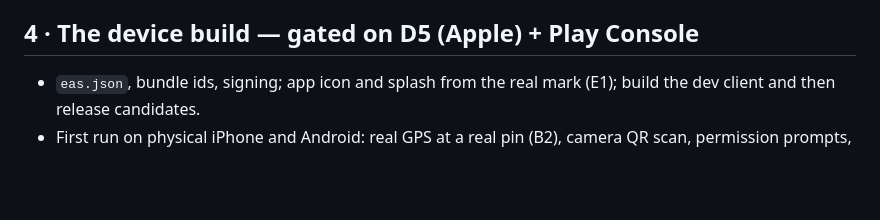
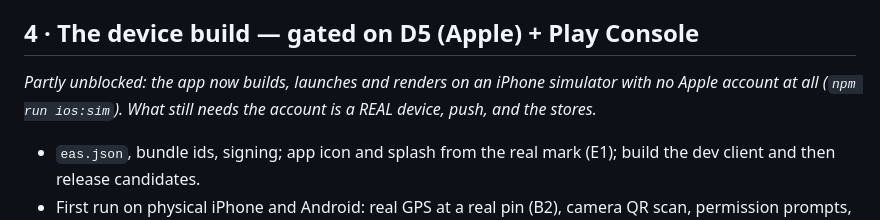
Before and after one commit to Adammm48/mvmnt, a Markdown page: docs/dev-todo.md, the part around the change. Drawn GitHub-style; blank space fills up the shorter version.

Commit message:
Mark the device step partly unblocked
The simulator half needed no Apple account and now works; the real-device,
push and store halves still wait on it.

Co-Authored-By: Claude Opus 5 <noreply@anthropic.com>

```diff
--- a/docs/dev-todo.md
+++ b/docs/dev-todo.md
@@ -38,6 +38,9 @@ everything that could be done today has been done (see
   is explicitly guarded on it and says so until then.
 
 ## 4 · The device build — gated on D5 (Apple) + Play Console
+*Partly unblocked: the app now builds, launches and renders on an iPhone
+simulator with no Apple account at all (`npm run ios:sim`). What still needs
+the account is a REAL device, push, and the stores.*
 - `eas.json`, bundle ids, signing; app icon and splash from the real mark
   (E1); build the dev client and then release candidates.
 - First run on physical iPhone and Android: real GPS at a real pin (B2),
```
